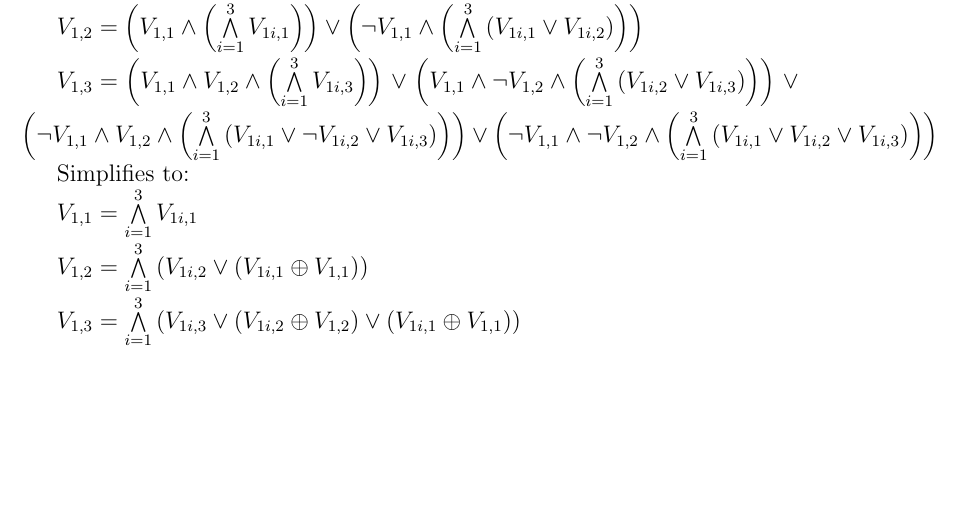
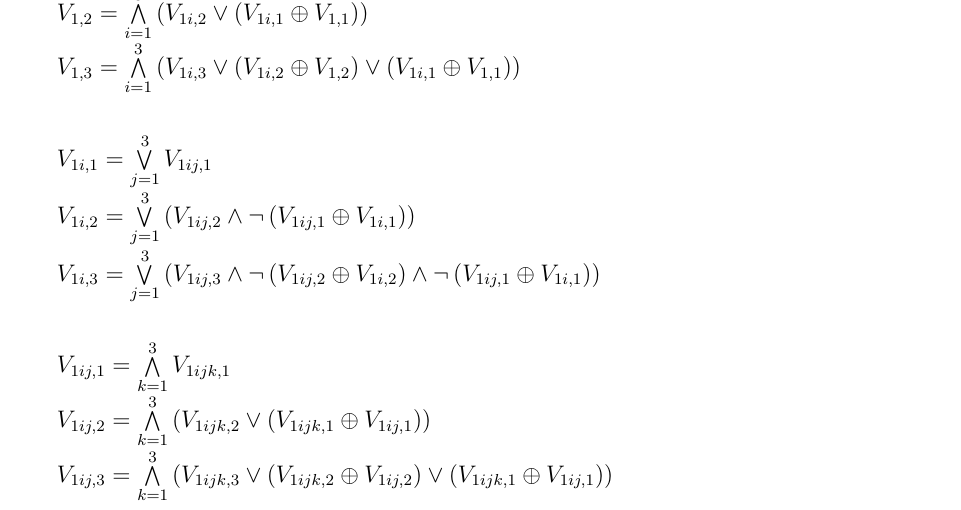
Before and after one commit to person594/cs156, a LaTeX problem sheet (hw3/written1.tex): part of the page, cut at the place of the change, the shorter picture padded with empty space. Compiled offline with pdfLaTeX.

Commit message:
finished word problem 1

```diff
--- a/hw3/written1.tex
+++ b/hw3/written1.tex
@@ -1,20 +1,6 @@
 \documentclass[a4paper,12pt]{article}
 
 \begin{document}
-$V_{1,1} = \bigwedge\limits_{i=1}^3V_{1i,1}$\
-
-$V_{1,2} = \left(V_{1,1}\wedge\left(\bigwedge\limits_{i=1}^3V_{1i,1}\right)\right) \vee \left(\neg V_{1,1}\wedge\left(\bigwedge\limits_{i=1}^3\left(V_{1i,1} \vee V_{1i,2}\right)\right)\right)$\
-
-$V_{1,3} =$\
-$\left(V_{1,1} \wedge V_{1,2} \wedge\left(\bigwedge\limits_{i=1}^3V_{1i,3}\right)\right)$\
-$\vee$\
-$\left(V_{1,1} \wedge \neg V_{1,2} \wedge \left(\bigwedge\limits_{i=1}^3\left(V_{1i,2} \vee V_{1i,3}\right)\right)\right)$\
-$\vee$\
-$\left(\neg V_{1,1} \wedge V_{1,2} \wedge \left(\bigwedge\limits_{i=1}^3\left(V_{1i,1} \vee \neg V_{1i,2} \vee V_{1i,3}\right)\right)\right)$\
-$\vee$\
-$\left(\neg V_{1,1} \wedge \neg V_{1,2} \wedge \left(\bigwedge\limits_{i=1}^3\left(V_{1i,1} \vee V_{1i,2} \vee V_{1i,3}\right)\right)\right)$\
-
-Simplifies to:\
 
 $V_{1,1} = \bigwedge\limits_{i=1}^3V_{1i,1}$\
 
@@ -22,5 +8,22 @@ $V_{1,2} = \bigwedge\limits_{i=1}^3\left(V_{1i,2} \vee \left(V_{1i,1} \oplus V_{
 
 $V_{1,3} = \bigwedge\limits_{i=1}^3\left(V_{1i,3} \vee \left(V_{1i,2} \oplus V_{1,2}\right) \vee \left(V_{1i,1} \oplus V_{1,1}\right) \right)$\
 
+\hfill\break
+
+$V_{1i,1} = \bigvee\limits_{j=1}^3 V_{1ij,1}$\
+
+$V_{1i,2} = \bigvee\limits_{j	=1}^3\left(V_{1ij,2} \wedge \neg \left(V_{1ij,1} \oplus V_{1i,1}\right) \right)$\
+
+$V_{1i,3} = \bigvee\limits_{j=1}^3\left(V_{1ij,3} \wedge \neg \left(V_{1ij,2} \oplus V_{1i,2}\right) \wedge \neg \left(V_{1ij,1} \oplus V_{1i,1}\right) \right)$\
+
+\hfill\break
+
+$V_{1ij,1} = \bigwedge\limits_{k=1}^3V_{1ijk,1}$\
+
+$V_{1ij,2} = \bigwedge\limits_{k=1}^3\left(V_{1ijk,2} \vee \left(V_{1ijk,1} \oplus V_{1ij,1}\right) \right)$\
+
+$V_{1ij,3} = \bigwedge\limits_{k=1}^3\left(V_{1ijk,3} \vee \left(V_{1ijk,2} \oplus V_{1ij,2}\right) \vee \left(V_{1ijk,1} \oplus V_{1ij,1}\right) \right)$\
+
+
 
 \end{document}
```
Also changed, not shown: hw3/written1.pdf.
